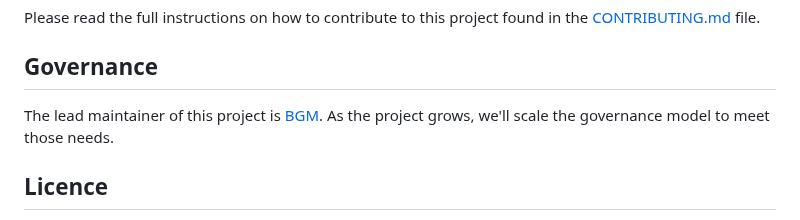
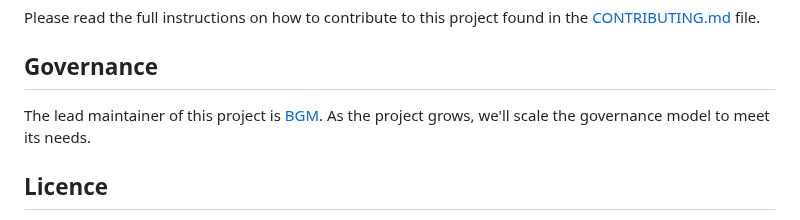
Before and after one commit to Re-Volt-America/RVA, a Markdown page: README.md, the part around the change. GitHub-like rendering.

Commit message:
Fix typo

```diff
--- a/README.md
+++ b/README.md
@@ -227,7 +227,7 @@ Please read the full instructions on how to contribute to this project found in
 
 ## Governance
 The lead maintainer of this project is [BGM](https://github.com/BGMP). As the project grows, we'll scale the governance
-model to meet those needs.
+model to meet its needs.
 
 ## Licence
 RVA Website/Backend is free software: you can redistribute it and/or modify it under the terms of the GNU Affero General
```
